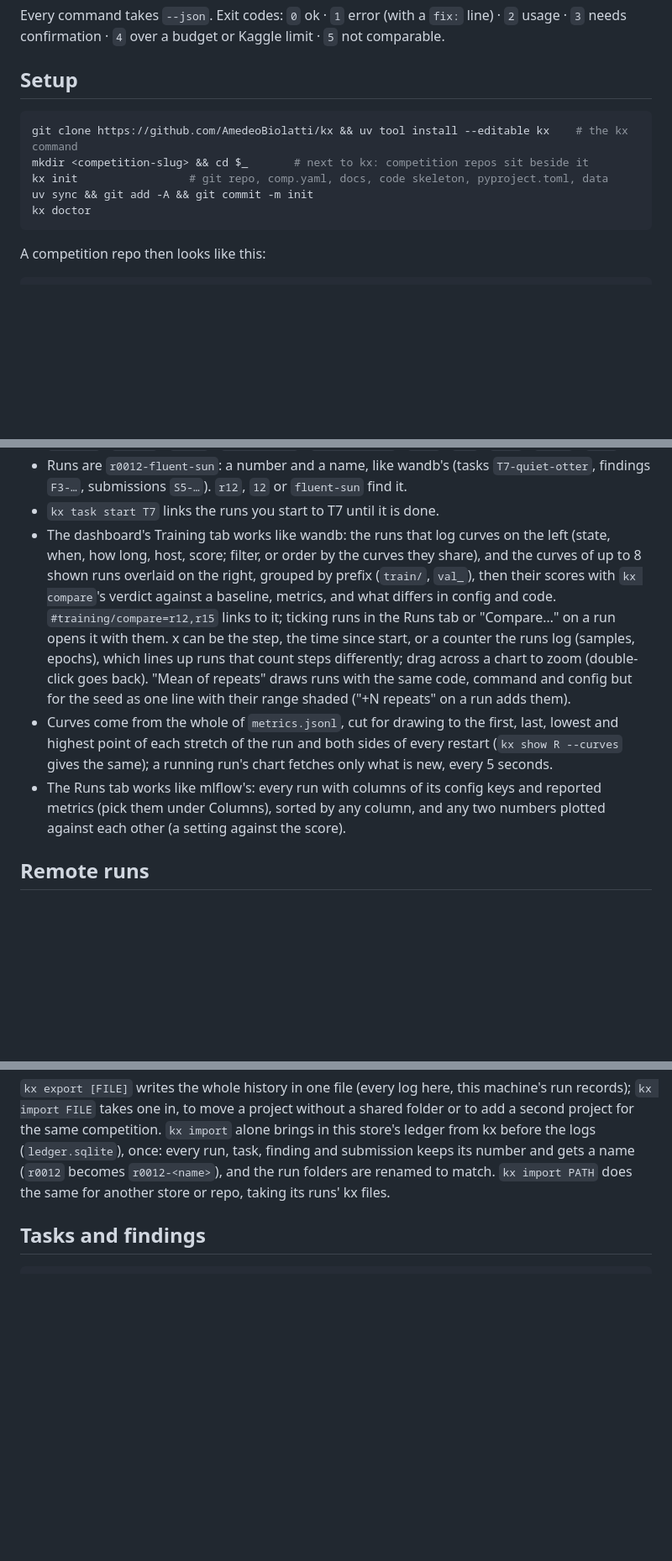
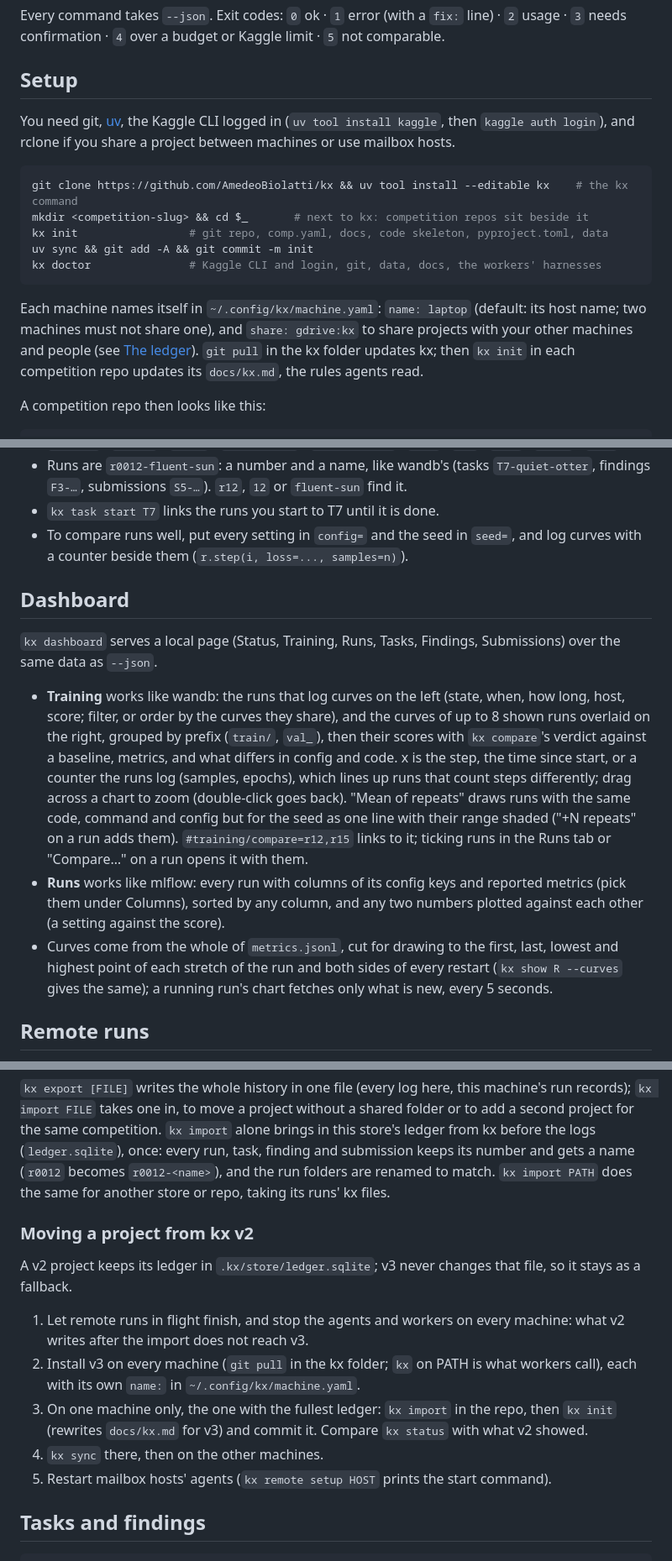
Before and after one commit to AmedeoBiolatti/kx, a Markdown page: README.md, 3 parts joined by grey strips. Shown at 84% size. GitHub-like rendering; blank space fills up the shorter version.

Commit message:
Docs: how to log runs for comparison, other machines and lost claims for agents; setup, moving from v2 and the dashboard for people
Co-Authored-By: Claude Opus 5.5 <noreply@anthropic.com>

````diff
--- a/README.md
+++ b/README.md
@@ -15,13 +15,21 @@ confirmation · `4` over a budget or Kaggle limit · `5` not comparable.
 
 ## Setup
 
+You need git, [uv](https://docs.astral.sh/uv/), the Kaggle CLI logged in (`uv tool install kaggle`, then
+`kaggle auth login`), and rclone if you share a project between machines or use mailbox hosts.
+
 ```bash
 git clone https://github.com/AmedeoBiolatti/kx && uv tool install --editable kx    # the kx command
 mkdir <competition-slug> && cd $_       # next to kx: competition repos sit beside it
 kx init                 # git repo, comp.yaml, docs, code skeleton, pyproject.toml, data
 uv sync && git add -A && git commit -m init
-kx doctor
+kx doctor               # Kaggle CLI and login, git, data, docs, the workers' harnesses
 ```
+
+Each machine names itself in `~/.config/kx/machine.yaml`: `name: laptop` (default: its host name; two machines
+must not share one), and `share: gdrive:kx` to share projects with your other machines and people (see
+[The ledger](#the-ledger-machines-and-people)). `git pull` in the kx folder updates kx; then `kx init` in each
+competition repo updates its `docs/kx.md`, the rules agents read.
 
 A competition repo then looks like this:
 
@@ -66,19 +74,27 @@ Any other command: `kx exec -H "hypothesis" [--probe] [--gpus 1] -- ./train.sh`
 - Runs are `r0012-fluent-sun`: a number and a name, like wandb's (tasks `T7-quiet-otter`, findings `F3-…`,
   submissions `S5-…`). `r12`, `12` or `fluent-sun` find it.
 - `kx task start T7` links the runs you start to T7 until it is done.
-- The dashboard's Training tab works like wandb: the runs that log curves on the left (state, when, how long, host,
-  score; filter, or order by the curves they share), and the curves of up to 8 shown runs overlaid on the right,
-  grouped by prefix (`train/`, `val_`), then their scores with `kx compare`'s verdict against a baseline, metrics, and
-  what differs in config and code. `#training/compare=r12,r15` links to it; ticking runs in the Runs tab or
-  "Compare…" on a run opens it with them. x can be the step, the time since start, or a counter the runs log
-  (samples, epochs), which lines up runs that count steps differently; drag across a chart to zoom (double-click
-  goes back). "Mean of repeats" draws runs with the same code, command and config but for the seed as one line
-  with their range shaded ("+N repeats" on a run adds them).
+- To compare runs well, put every setting in `config=` and the seed in `seed=`, and log curves with a counter
+  beside them (`r.step(i, loss=..., samples=n)`).
+
+## Dashboard
+
+`kx dashboard` serves a local page (Status, Training, Runs, Tasks, Findings, Submissions) over the same data as
+`--json`.
+
+- **Training** works like wandb: the runs that log curves on the left (state, when, how long, host, score; filter,
+  or order by the curves they share), and the curves of up to 8 shown runs overlaid on the right, grouped by prefix
+  (`train/`, `val_`), then their scores with `kx compare`'s verdict against a baseline, metrics, and what differs in
+  config and code. x is the step, the time since start, or a counter the runs log (samples, epochs), which lines up
+  runs that count steps differently; drag across a chart to zoom (double-click goes back). "Mean of repeats" draws
+  runs with the same code, command and config but for the seed as one line with their range shaded ("+N repeats"
+  on a run adds them). `#training/compare=r12,r15` links to it; ticking runs in the Runs tab or "Compare…" on a run
+  opens it with them.
+- **Runs** works like mlflow: every run with columns of its config keys and reported metrics (pick them under
+  Columns), sorted by any column, and any two numbers plotted against each other (a setting against the score).
 - Curves come from the whole of `metrics.jsonl`, cut for drawing to the first, last, lowest and highest point of
   each stretch of the run and both sides of every restart (`kx show R --curves` gives the same); a running run's
   chart fetches only what is new, every 5 seconds.
-- The Runs tab works like mlflow's: every run with columns of its config keys and reported metrics (pick them under
-  Columns), sorted by any column, and any two numbers plotted against each other (a setting against the score).
 
 ## Remote runs
 
@@ -199,6 +215,19 @@ FILE` takes one in, to move a project without a shared folder or to add a second
 finding and submission keeps its number and gets a name (`r0012` becomes `r0012-<name>`), and the run folders are
 renamed to match. `kx import PATH` does the same for another store or repo, taking its runs' kx files.
 
+### Moving a project from kx v2
+
+A v2 project keeps its ledger in `.kx/store/ledger.sqlite`; v3 never changes that file, so it stays as a fallback.
+
+1. Let remote runs in flight finish, and stop the agents and workers on every machine: what v2 writes after the
+   import does not reach v3.
+2. Install v3 on every machine (`git pull` in the kx folder; `kx` on PATH is what workers call), each with its own
+   `name:` in `~/.config/kx/machine.yaml`.
+3. On one machine only, the one with the fullest ledger: `kx import` in the repo, then `kx init` (rewrites
+   `docs/kx.md` for v3) and commit it. Compare `kx status` with what v2 showed.
+4. `kx sync` there, then on the other machines.
+5. Restart mailbox hosts' agents (`kx remote setup HOST` prints the start command).
+
 ## Tasks and findings
 
 ```bash
````
Also changed, not shown: other parts of README.md (+3 -1 lines), 1 other file.
